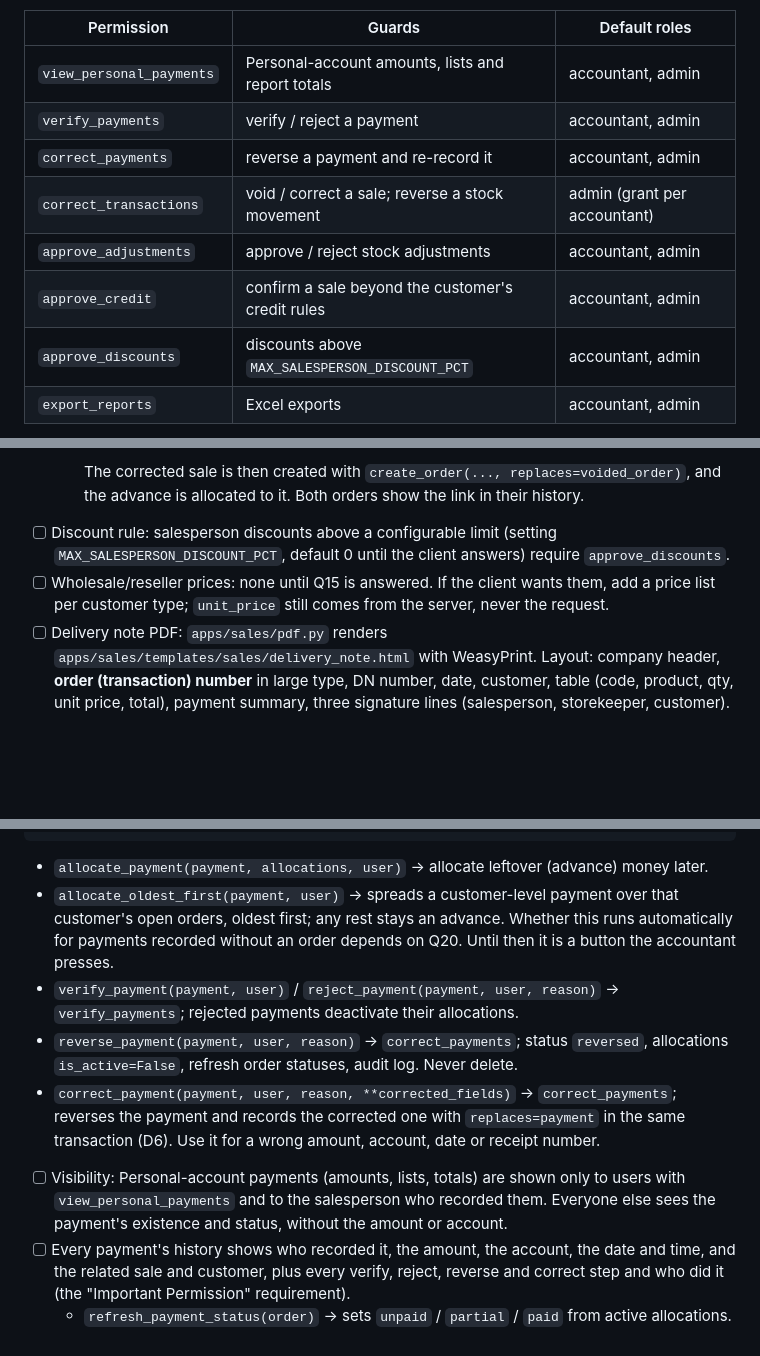
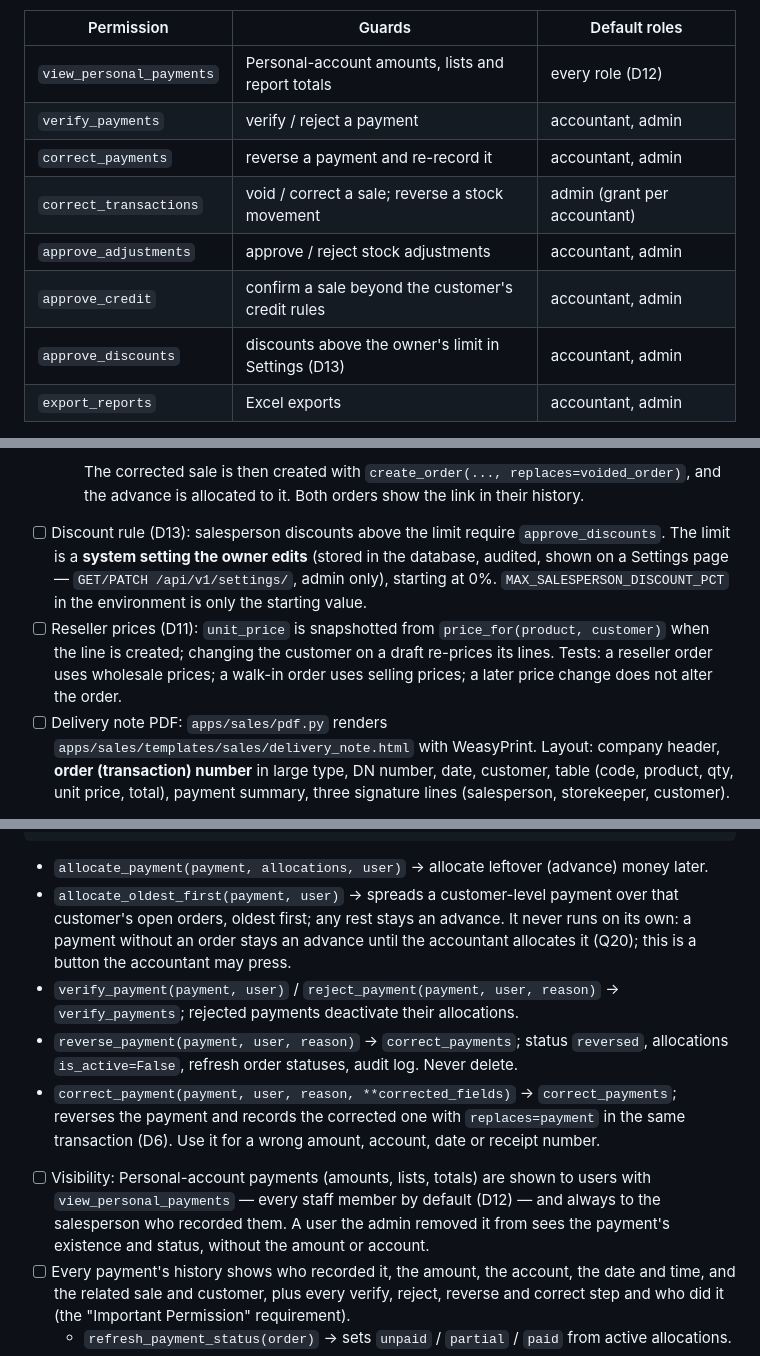
Before and after one commit to natidebe/Furniture-ERP, a Markdown page: BUILD_PHASES.md, 3 parts joined by grey strips. Drawn GitHub-style; blank space fills up the shorter version.

````diff
--- a/BUILD_PHASES.md
+++ b/BUILD_PHASES.md
@@ -216,13 +220,13 @@ IsStorekeeper = role_permission("storekeeper", "admin")
 
 | Permission | Guards | Default roles |
 | --- | --- | --- |
-| `view_personal_payments` | Personal-account amounts, lists and report totals | accountant, admin |
+| `view_personal_payments` | Personal-account amounts, lists and report totals | every role (D12) |
 | `verify_payments` | verify / reject a payment | accountant, admin |
 | `correct_payments` | reverse a payment and re-record it | accountant, admin |
 | `correct_transactions` | void / correct a sale; reverse a stock movement | admin (grant per accountant) |
 | `approve_adjustments` | approve / reject stock adjustments | accountant, admin |
 | `approve_credit` | confirm a sale beyond the customer's credit rules | accountant, admin |
-| `approve_discounts` | discounts above `MAX_SALESPERSON_DISCOUNT_PCT` | accountant, admin |
+| `approve_discounts` | discounts above the owner's limit in Settings (D13) | accountant, admin |
 | `export_reports` | Excel exports | accountant, admin |
 
   - Defaults are applied when a user is created and reset when their role changes. After that, the admin sets the exact list per user. Every change is audited.
@@ -661,8 +666,8 @@ def release_stock(*, request, lines, storekeeper, destination_type, note=""):
     4. writes an audit entry.
 
     The corrected sale is then created with `create_order(..., replaces=voided_order)`, and the advance is allocated to it. Both orders show the link in their history.
-- [ ] Discount rule: salesperson discounts above a configurable limit (setting `MAX_SALESPERSON_DISCOUNT_PCT`, default 0 until the client answers) require `approve_discounts`.
-- [ ] Wholesale/reseller prices: none until Q15 is answered. If the client wants them, add a price list per customer type; `unit_price` still comes from the server, never the request.
+- [ ] Discount rule (D13): salesperson discounts above the limit require `approve_discounts`. The limit is a **system setting the owner edits** (stored in the database, audited, shown on a Settings page — `GET/PATCH /api/v1/settings/`, admin only), starting at 0%. `MAX_SALESPERSON_DISCOUNT_PCT` in the environment is only the starting value.
+- [ ] Reseller prices (D11): `unit_price` is snapshotted from `price_for(product, customer)` when the line is created; changing the customer on a draft re-prices its lines. Tests: a reseller order uses wholesale prices; a walk-in order uses selling prices; a later price change does not alter the order.
 - [ ] Delivery note PDF: `apps/sales/pdf.py` renders `apps/sales/templates/sales/delivery_note.html` with WeasyPrint. Layout: company header, **order (transaction) number** in large type, DN number, date, customer, table (code, product, qty, unit price, total), payment summary, three signature lines (salesperson, storekeeper, customer).
 
 ### 3.3 `payments` app
@@ -735,11 +741,11 @@ def _allocate(*, payment, order_id, amount, line_id=None):
 ```
 
   - `allocate_payment(payment, allocations, user)` → allocate leftover (advance) money later.
-  - `allocate_oldest_first(payment, user)` → spreads a customer-level payment over that customer's open orders, oldest first; any rest stays an advance. Whether this runs automatically for payments recorded without an order depends on Q20. Until then it is a button the accountant presses.
+  - `allocate_oldest_first(payment, user)` → spreads a customer-level payment over that customer's open orders, oldest first; any rest stays an advance. It never runs on its own: a payment without an order stays an advance until the accountant allocates it (Q20); this is a button the accountant may press.
   - `verify_payment(payment, user)` / `reject_payment(payment, user, reason)` → `verify_payments`; rejected payments deactivate their allocations.
   - `reverse_payment(payment, user, reason)` → `correct_payments`; status `reversed`, allocations `is_active=False`, refresh order statuses, audit log. Never delete.
   - `correct_payment(payment, user, reason, **corrected_fields)` → `correct_payments`; reverses the payment and records the corrected one with `replaces=payment` in the same transaction (D6). Use it for a wrong amount, account, date or receipt number.
-- [ ] Visibility: Personal-account payments (amounts, lists, totals) are shown only to users with `view_personal_payments` and to the salesperson who recorded them. Everyone else sees the payment's existence and status, without the amount or account.
+- [ ] Visibility: Personal-account payments (amounts, lists, totals) are shown to users with `view_personal_payments` — every staff member by default (D12) — and always to the salesperson who recorded them. A user the admin removed it from sees the payment's existence and status, without the amount or account.
 - [ ] Every payment's history shows who recorded it, the amount, the account, the date and time, and the related sale and customer, plus every verify, reject, reverse and correct step and who did it (the "Important Permission" requirement).
   - `refresh_payment_status(order)` → sets `unpaid` / `partial` / `paid` from active allocations.
 - [ ] Selectors: `order_paid(order)`, `order_remaining(order)`, `line_paid(line)`, `line_remaining(line)`, `payment_unallocated(payment)`.
````
Also changed, not shown: other parts of BUILD_PHASES.md (+17 -11 lines), UI_PAGES.md (+23 -20 lines).
